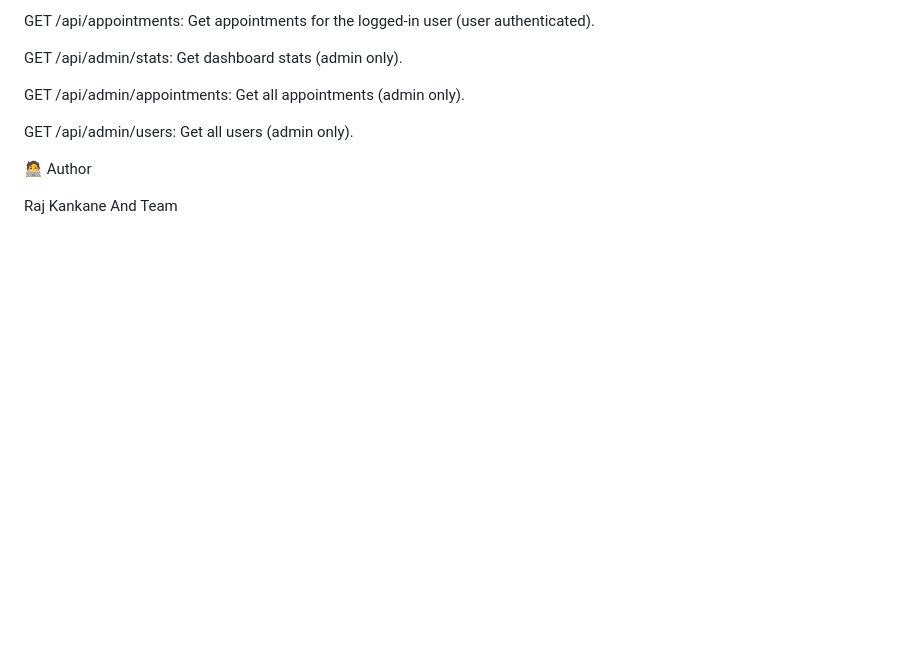
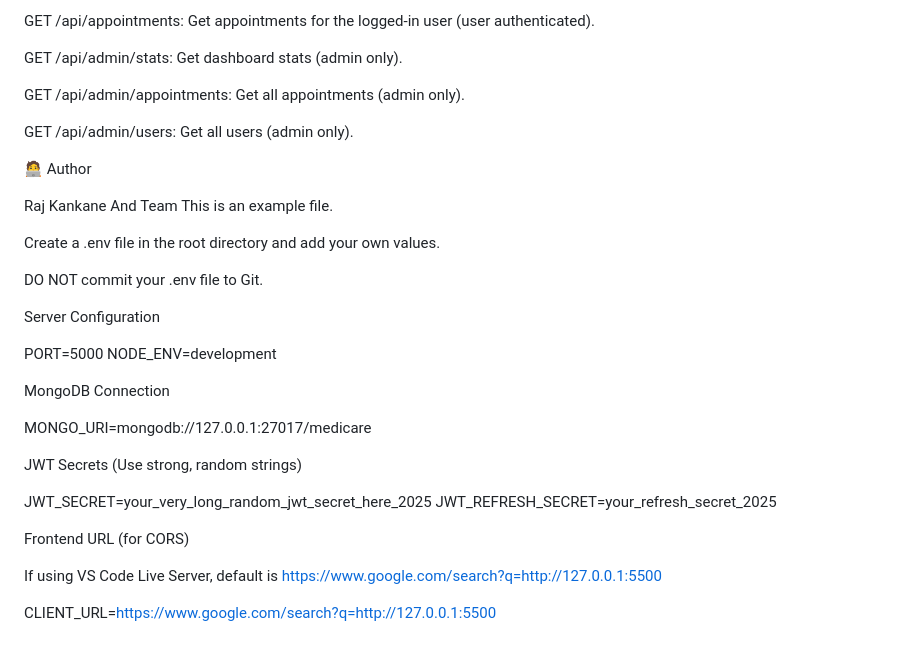
Before and after one commit to Rajkankane/Healthcare-AI-watson-services, a Markdown page: README.md, the part around the change. GitHub-like rendering; blank space fills up the shorter version.

Commit message:
Update README with .env file configuration
Added example configuration details for .env file.

```diff
--- a/README.md
+++ b/README.md
@@ -180,3 +180,28 @@ GET /api/admin/users: Get all users (admin only).
 🧑‍💻 Author
 
 Raj Kankane And Team
+This is an example file.
+
+Create a .env file in the root directory and add your own values.
+
+DO NOT commit your .env file to Git.
+
+Server Configuration
+
+PORT=5000
+NODE_ENV=development
+
+MongoDB Connection
+
+MONGO_URI=mongodb://127.0.0.1:27017/medicare
+
+JWT Secrets (Use strong, random strings)
+
+JWT_SECRET=your_very_long_random_jwt_secret_here_2025
+JWT_REFRESH_SECRET=your_refresh_secret_2025
+
+Frontend URL (for CORS)
+
+If using VS Code Live Server, default is https://www.google.com/search?q=http://127.0.0.1:5500
+
+CLIENT_URL=https://www.google.com/search?q=http://127.0.0.1:5500
```
